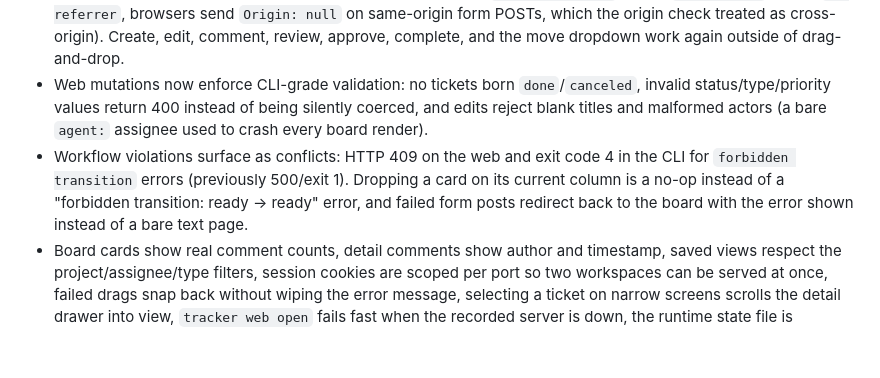
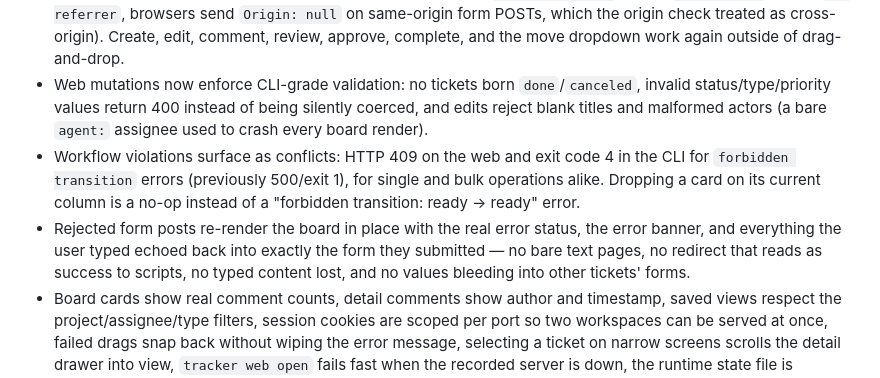
Before and after one commit to myrrazor/atlas-tasker, a Markdown page: CHANGELOG.md, the part around the change. GitHub-like rendering; blank space fills up the shorter version.

```diff
--- a/CHANGELOG.md
+++ b/CHANGELOG.md
@@ -5,7 +5,8 @@
 - Added the v1.10 local web Kanban board work-in-progress: `tracker web serve/open/status`, embedded server-rendered board assets, local session/CSRF protections, docs, and focused web tests.
 - Fixed the web board rejecting its own forms in real browsers: `Referrer-Policy` is now `same-origin` (under `no-referrer`, browsers send `Origin: null` on same-origin form POSTs, which the origin check treated as cross-origin). Create, edit, comment, review, approve, complete, and the move dropdown work again outside of drag-and-drop.
 - Web mutations now enforce CLI-grade validation: no tickets born `done`/`canceled`, invalid status/type/priority values return 400 instead of being silently coerced, and edits reject blank titles and malformed actors (a bare `agent:` assignee used to crash every board render).
-- Workflow violations surface as conflicts: HTTP 409 on the web and exit code 4 in the CLI for `forbidden transition` errors (previously 500/exit 1). Dropping a card on its current column is a no-op instead of a "forbidden transition: ready -> ready" error, and failed form posts redirect back to the board with the error shown instead of a bare text page.
+- Workflow violations surface as conflicts: HTTP 409 on the web and exit code 4 in the CLI for `forbidden transition` errors (previously 500/exit 1), for single and bulk operations alike. Dropping a card on its current column is a no-op instead of a "forbidden transition: ready -> ready" error.
+- Rejected form posts re-render the board in place with the real error status, the error banner, and everything the user typed echoed back into exactly the form they submitted — no bare text pages, no redirect that reads as success to scripts, no typed content lost, and no values bleeding into other tickets' forms.
 - Board cards show real comment counts, detail comments show author and timestamp, saved views respect the project/assignee/type filters, session cookies are scoped per port so two workspaces can be served at once, failed drags snap back without wiping the error message, selecting a ticket on narrow screens scrolls the detail drawer into view, `tracker web open` fails fast when the recorded server is down, the runtime state file is removed on shutdown, and `--open` works on Windows.
 
 ## v1.9.1 - Agent Loop README And Table Polish (2026-06-16)
```
Also changed, not shown: docs/v1-decision-log.md (+15 -0 lines).
